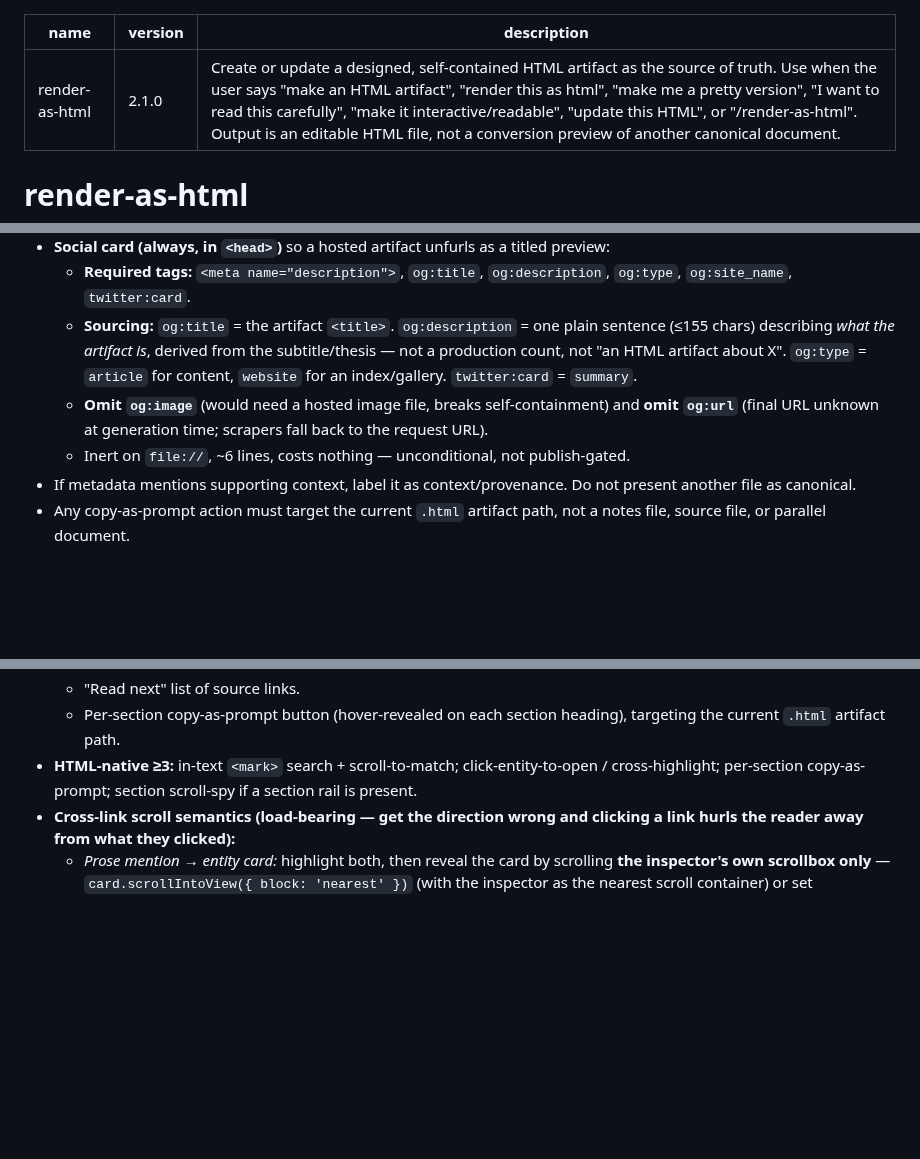
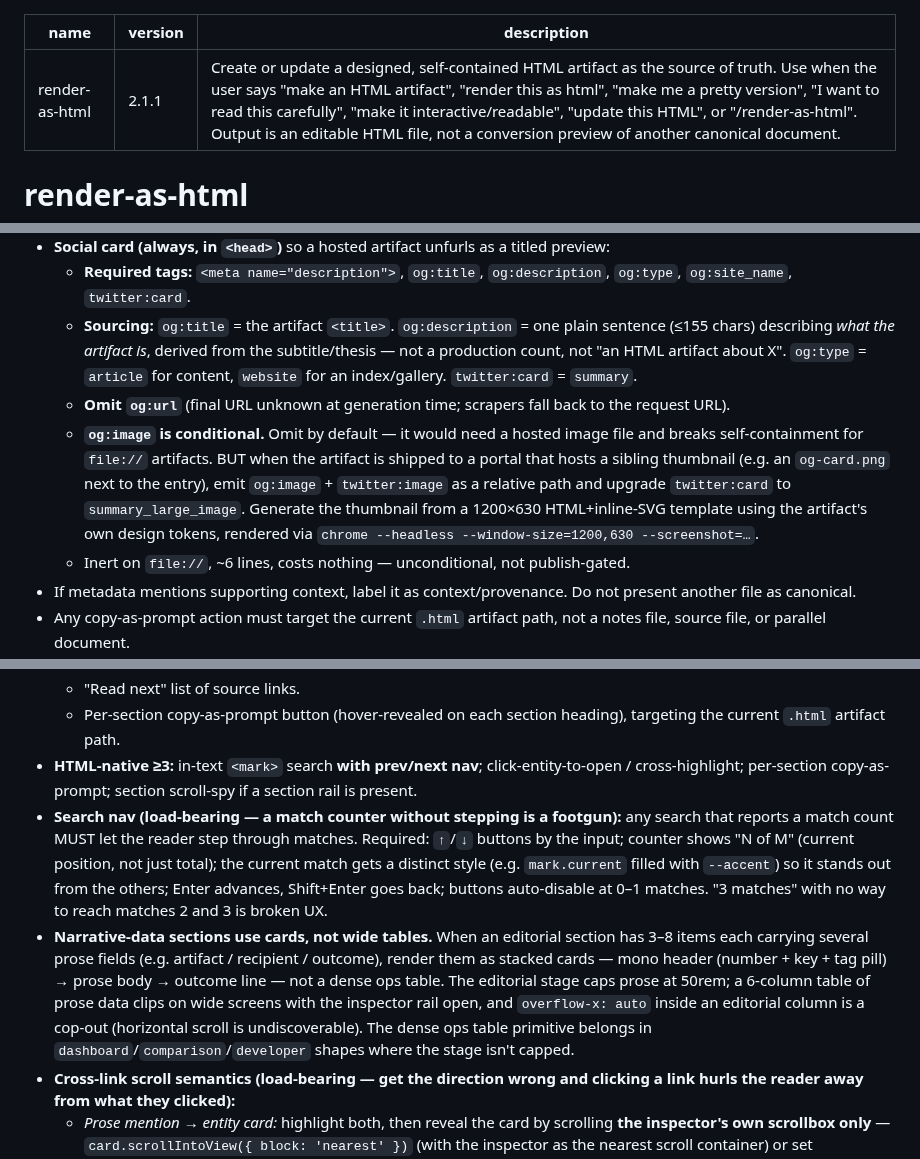
Before and after one commit to twidtwid/render-as-html, a Markdown page: SKILL.md, 3 parts joined by grey strips. Rendered like a GitHub page; blank space fills up the shorter version.

Commit message:
SKILL.md: search-nav, narrative-cards, conditional og:image (v2.1.1)
Three editorial-shape lessons from real artifact builds:

- Search nav: a match counter ("3 matches") with no prev/next stepping
  is a footgun — the reader sees a count and can't reach matches 2+.
  Require up/down buttons, an N-of-M counter, a distinct current-match
  style, and Enter/Shift-Enter keys.
- Narrative-data sections: 3-8 items with several prose fields each
  belong in stacked cards, not a dense ops table. The editorial stage
  caps prose at 50rem; a wide table clips with the inspector rail open,
  and overflow-x:auto inside an editorial column is a cop-out.
- og:image is conditional, not omit-always: emit it (relative path,
  summary_large_image) when the artifact ships to a portal hosting a
  sibling thumbnail; keep omitting it for bare file:// artifacts.

Co-Authored-By: Claude Opus 4.7 <noreply@anthropic.com>

```diff
--- a/SKILL.md
+++ b/SKILL.md
@@ -1,6 +1,6 @@
 ---
 name: render-as-html
-version: 2.1.0
+version: 2.1.1
 description: Create or update a designed, self-contained HTML artifact as the source of truth. Use when the user says "make an HTML artifact", "render this as html", "make me a pretty version", "I want to read this carefully", "make it interactive/readable", "update this HTML", or "/render-as-html". Output is an editable HTML file, not a conversion preview of another canonical document.
 ---
 
@@ -35,7 +35,8 @@ If multiple inputs possible, ask which.
 - **Social card (always, in `<head>`)** so a hosted artifact unfurls as a titled preview:
   - **Required tags:** `<meta name="description">`, `og:title`, `og:description`, `og:type`, `og:site_name`, `twitter:card`.
   - **Sourcing:** `og:title` = the artifact `<title>`. `og:description` = one plain sentence (≤155 chars) describing *what the artifact is*, derived from the subtitle/thesis — not a production count, not "an HTML artifact about X". `og:type` = `article` for content, `website` for an index/gallery. `twitter:card` = `summary`.
-  - **Omit `og:image`** (would need a hosted image file, breaks self-containment) and **omit `og:url`** (final URL unknown at generation time; scrapers fall back to the request URL).
+  - **Omit `og:url`** (final URL unknown at generation time; scrapers fall back to the request URL).
+  - **`og:image` is conditional.** Omit by default — it would need a hosted image file and breaks self-containment for `file://` artifacts. BUT when the artifact is shipped to a portal that hosts a sibling thumbnail (e.g. an `og-card.png` next to the entry), emit `og:image` + `twitter:image` as a relative path and upgrade `twitter:card` to `summary_large_image`. Generate the thumbnail from a 1200×630 HTML+inline-SVG template using the artifact's own design tokens, rendered via `chrome --headless --window-size=1200,630 --screenshot=…`.
   - Inert on `file://`, ~6 lines, costs nothing — unconditional, not publish-gated.
 - If metadata mentions supporting context, label it as context/provenance. Do not present another file as canonical.
 - Any copy-as-prompt action must target the current `.html` artifact path, not a notes file, source file, or parallel document.
@@ -206,7 +207,9 @@ Explicit user override always wins.
   - Right-rail entity inspector grouped by category (people, companies, orgs, concepts, …), each row a colored category dot + name (canonical link if present, `↗` for external) + one-line note. Follows the scrollbox invariant in §Layout principles.
   - "Read next" list of source links.
   - Per-section copy-as-prompt button (hover-revealed on each section heading), targeting the current `.html` artifact path.
-- **HTML-native ≥3:** in-text `<mark>` search + scroll-to-match; click-entity-to-open / cross-highlight; per-section copy-as-prompt; section scroll-spy if a section rail is present.
+- **HTML-native ≥3:** in-text `<mark>` search **with prev/next nav**; click-entity-to-open / cross-highlight; per-section copy-as-prompt; section scroll-spy if a section rail is present.
+- **Search nav (load-bearing — a match counter without stepping is a footgun):** any search that reports a match count MUST let the reader step through matches. Required: `↑`/`↓` buttons by the input; counter shows "N of M" (current position, not just total); the current match gets a distinct style (e.g. `mark.current` filled with `--accent`) so it stands out from the others; Enter advances, Shift+Enter goes back; buttons auto-disable at 0–1 matches. "3 matches" with no way to reach matches 2 and 3 is broken UX.
+- **Narrative-data sections use cards, not wide tables.** When an editorial section has 3–8 items each carrying several prose fields (e.g. artifact / recipient / outcome), render them as stacked cards — mono header (number + key + tag pill) → prose body → outcome line — not a dense ops table. The editorial stage caps prose at 50rem; a 6-column table of prose data clips on wide screens with the inspector rail open, and `overflow-x: auto` inside an editorial column is a cop-out (horizontal scroll is undiscoverable). The dense ops table primitive belongs in `dashboard`/`comparison`/`developer` shapes where the stage isn't capped.
 - **Cross-link scroll semantics (load-bearing — get the direction wrong and clicking a link hurls the reader away from what they clicked):**
   - *Prose mention → entity card:* highlight both, then reveal the card by scrolling **the inspector's own scrollbox only** — `card.scrollIntoView({ block: 'nearest' })` (with the inspector as the nearest scroll container) or set `inspector.scrollTop` directly. Never call a scroll that moves the document/prose, and skip the scroll entirely if the card is already within the inspector's visible box. Clicking a prose link must not move the prose.
   - *Entity card → prose mention:* scroll the **document** to the first `<mark>` with `block: 'center'`; make it a no-op if that mention is already in the viewport (no yank).
```
